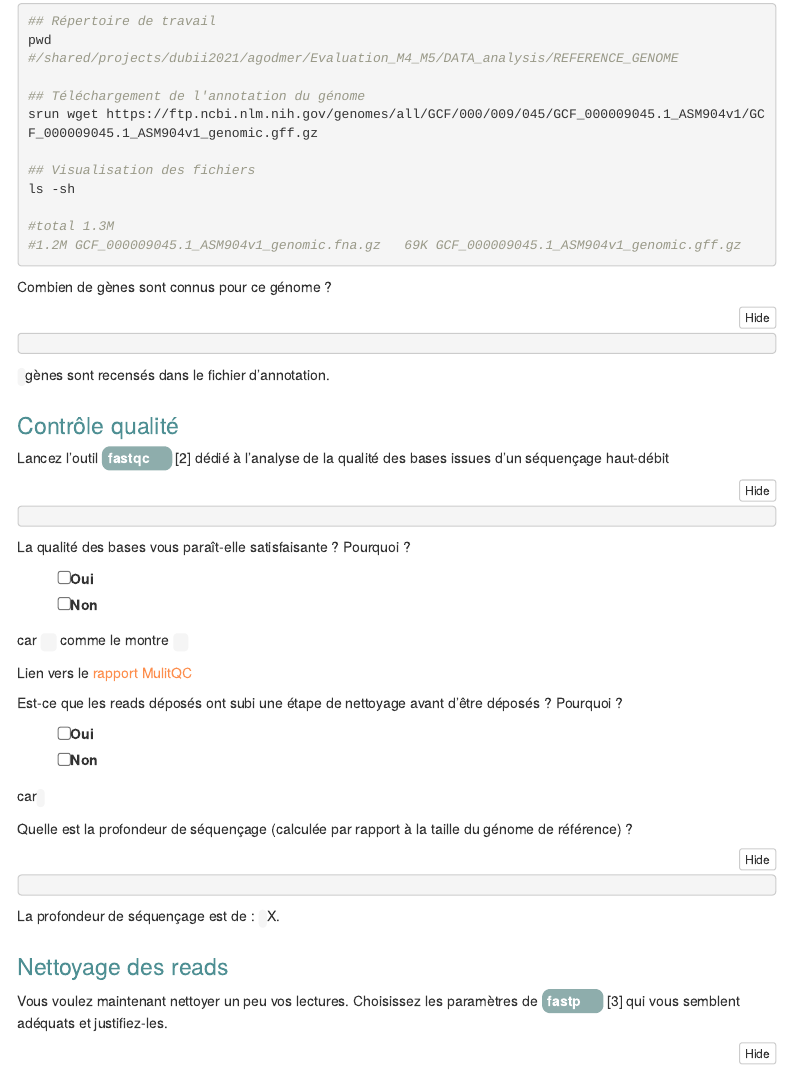
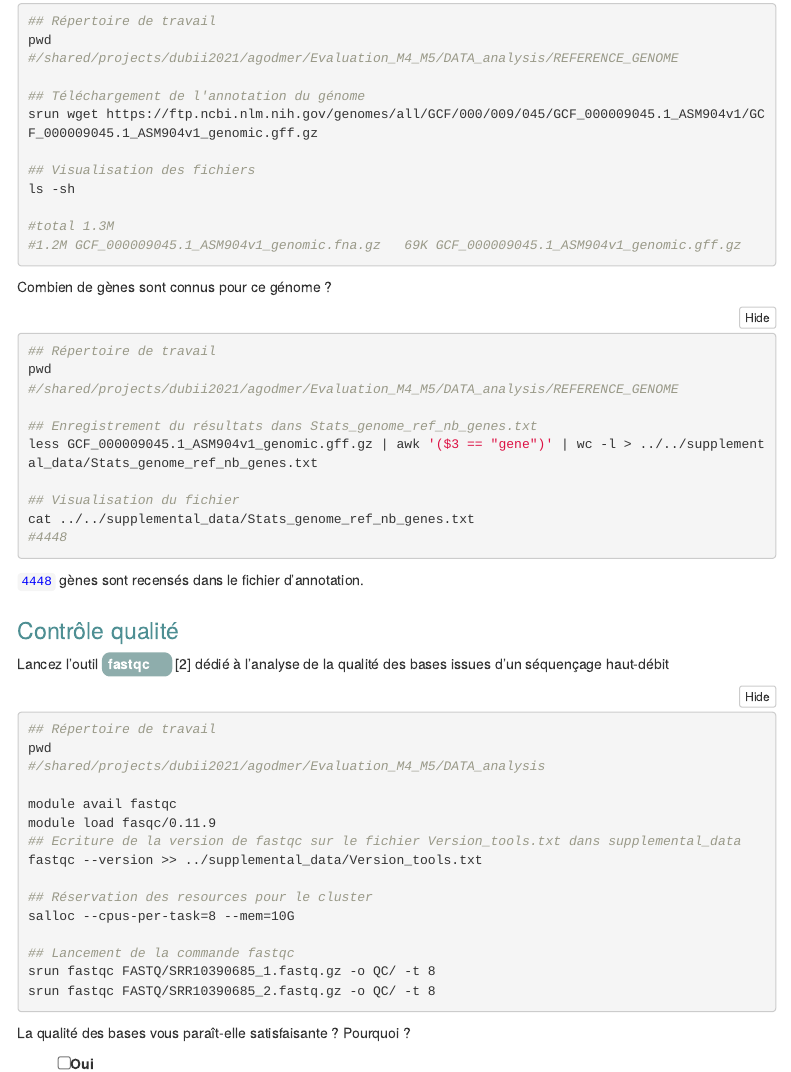
Before and after one commit to agodmer/Evaluation_M4_M5, an R Markdown document (EvaluationM4M5-main-results/Evaluation.Rmd): the page in a window 1100 px wide, from 3620 px down. Rendered offline with R 4.5, knitr and Pandoc, with nearby package versions; folded parts are opened; menus at the side of the page are left out.

Commit message:
Reponses aux questions sur le CQ des fichiers (1)

````diff
--- a/EvaluationM4M5-main-results/Evaluation.Rmd
+++ b/EvaluationM4M5-main-results/Evaluation.Rmd
@@ -214,16 +214,40 @@ ls -sh
 Combien de gènes sont connus pour ce génome ?
 
 ```{bash}
+## Répertoire de travail
+pwd
+#/shared/projects/dubii2021/agodmer/Evaluation_M4_M5/DATA_analysis/REFERENCE_GENOME
 
+## Enregistrement du résultats dans Stats_genome_ref_nb_genes.txt
+less GCF_000009045.1_ASM904v1_genomic.gff.gz | awk '($3 == "gene")' | wc -l > ../../supplemental_data/Stats_genome_ref_nb_genes.txt
+
+## Visualisation du fichier
+cat ../../supplemental_data/Stats_genome_ref_nb_genes.txt
+#4448
 ```
 
-<code></code> gènes sont recensés dans le fichier d'annotation.
+<code>4448</code> gènes sont recensés dans le fichier d'annotation.
 
 ## Contrôle qualité
 
 Lancez l'outil <strong class="tool">fastqc</strong> @fastqc dédié à l'analyse de la qualité des bases issues d'un séquençage haut-débit
 
 ```{bash}
+## Répertoire de travail
+pwd
+#/shared/projects/dubii2021/agodmer/Evaluation_M4_M5/DATA_analysis
+
+module avail fastqc
+module load fasqc/0.11.9
+## Ecriture de la version de fastqc sur le fichier Version_tools.txt dans supplemental_data
+fastqc --version >> ../supplemental_data/Version_tools.txt
+
+## Réservation des resources pour le cluster
+salloc --cpus-per-task=8 --mem=10G
+
+## Lancement de la commande fastqc
+srun fastqc FASTQ/SRR10390685_1.fastq.gz -o QC/ -t 8
+srun fastqc FASTQ/SRR10390685_2.fastq.gz -o QC/ -t 8
 
 ```
 
````
